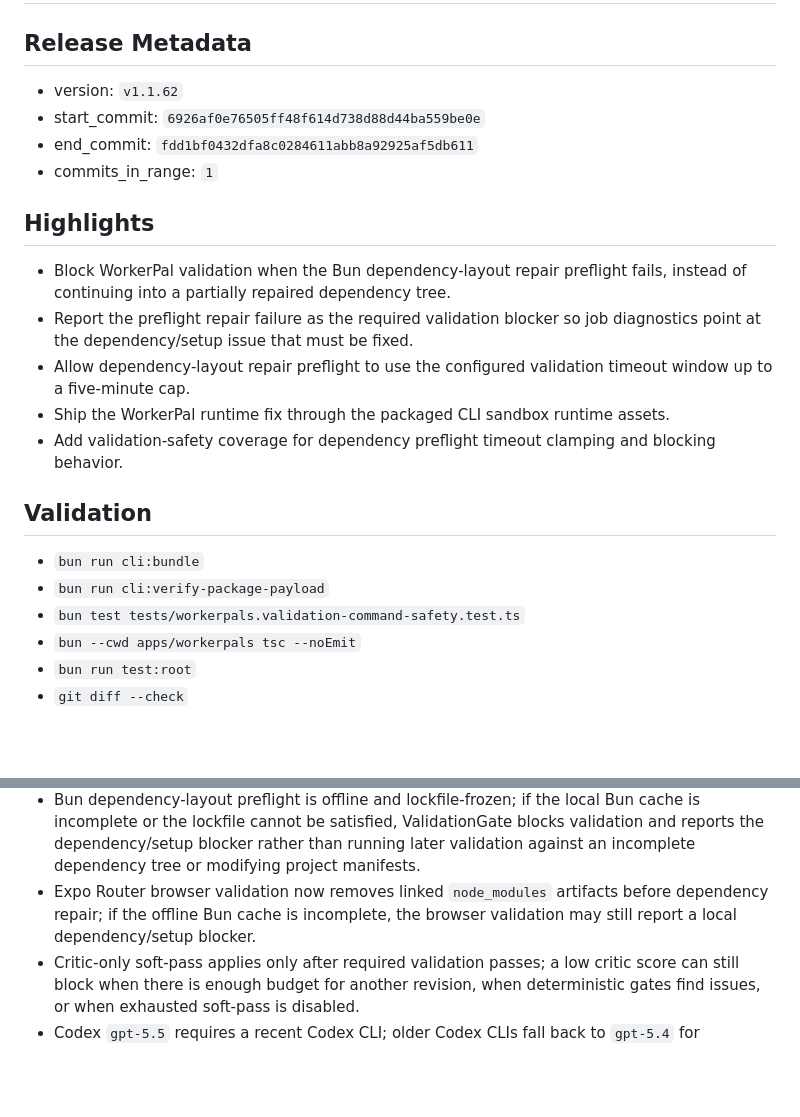
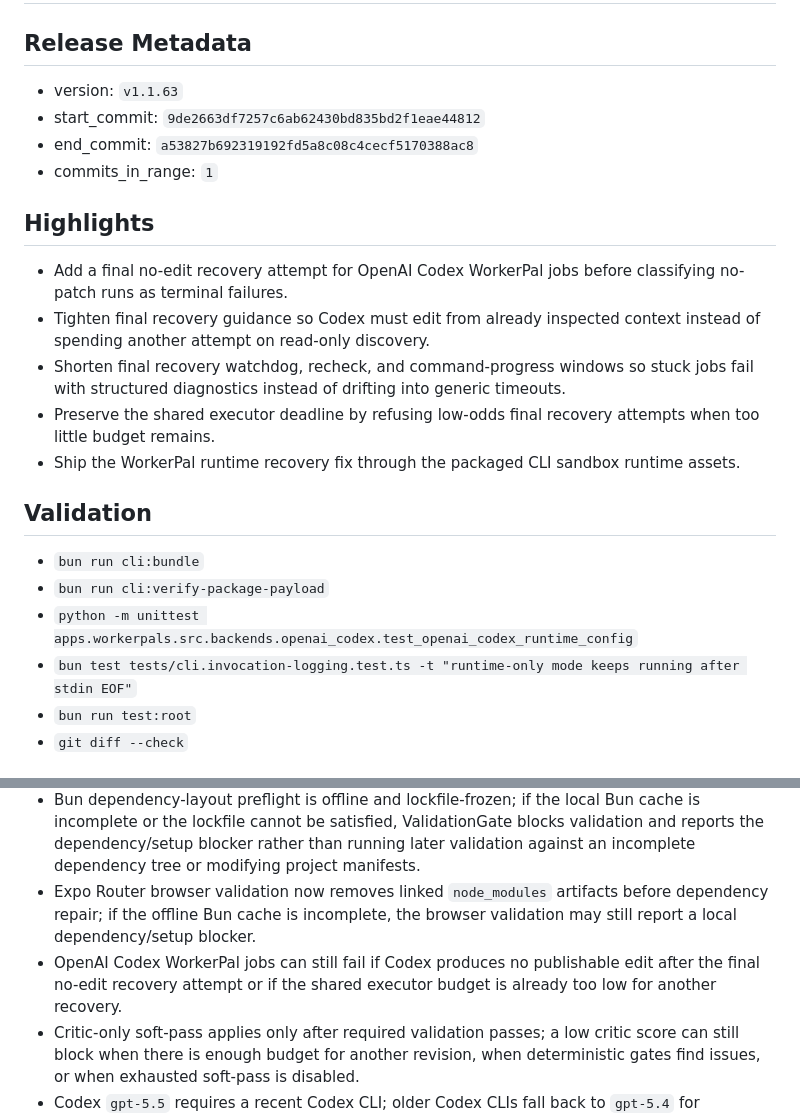
Before and after one commit to PushPalsDev/pushpals, a Markdown page: release_log.md, 2 parts joined by grey strips. GitHub-like rendering; blank space fills up the shorter version.

Commit message:
docs(release): prepare v1.1.63

```diff
--- a/release_log.md
+++ b/release_log.md
@@ -2,25 +2,25 @@
 
 ## Release Metadata
 
-- version: `v1.1.62`
-- start_commit: `6926af0e76505ff48f614d738d88d44ba559be0e`
-- end_commit: `fdd1bf0432dfa8c0284611abb8a92925af5db611`
+- version: `v1.1.63`
+- start_commit: `9de2663df7257c6ab62430bd835bd2f1eae44812`
+- end_commit: `a53827b692319192fd5a8c08c4cecf5170388ac8`
 - commits_in_range: `1`
 
 ## Highlights
 
-- Block WorkerPal validation when the Bun dependency-layout repair preflight fails, instead of continuing into a partially repaired dependency tree.
-- Report the preflight repair failure as the required validation blocker so job diagnostics point at the dependency/setup issue that must be fixed.
-- Allow dependency-layout repair preflight to use the configured validation timeout window up to a five-minute cap.
-- Ship the WorkerPal runtime fix through the packaged CLI sandbox runtime assets.
-- Add validation-safety coverage for dependency preflight timeout clamping and blocking behavior.
+- Add a final no-edit recovery attempt for OpenAI Codex WorkerPal jobs before classifying no-patch runs as terminal failures.
+- Tighten final recovery guidance so Codex must edit from already inspected context instead of spending another attempt on read-only discovery.
+- Shorten final recovery watchdog, recheck, and command-progress windows so stuck jobs fail with structured diagnostics instead of drifting into generic timeouts.
+- Preserve the shared executor deadline by refusing low-odds final recovery attempts when too little budget remains.
+- Ship the WorkerPal runtime recovery fix through the packaged CLI sandbox runtime assets.
 
 ## Validation
 
 - `bun run cli:bundle`
 - `bun run cli:verify-package-payload`
-- `bun test tests/workerpals.validation-command-safety.test.ts`
-- `bun --cwd apps/workerpals tsc --noEmit`
+- `python -m unittest apps.workerpals.src.backends.openai_codex.test_openai_codex_runtime_config`
+- `bun test tests/cli.invocation-logging.test.ts -t "runtime-only mode keeps running after stdin EOF"`
 - `bun run test:root`
 - `git diff --check`
 
@@ -57,6 +57,7 @@ bun install -g @pushpalsdev/cli
 - QualityGate can still reject or request repair for a broad patch after the rollout coach hands publishable progress forward; this release changes the failure point from executor pre-validation failure to structured gate diagnostics.
 - Bun dependency-layout preflight is offline and lockfile-frozen; if the local Bun cache is incomplete or the lockfile cannot be satisfied, ValidationGate blocks validation and reports the dependency/setup blocker rather than running later validation against an incomplete dependency tree or modifying project manifests.
 - Expo Router browser validation now removes linked `node_modules` artifacts before dependency repair; if the offline Bun cache is incomplete, the browser validation may still report a local dependency/setup blocker.
+- OpenAI Codex WorkerPal jobs can still fail if Codex produces no publishable edit after the final no-edit recovery attempt or if the shared executor budget is already too low for another recovery.
 - Critic-only soft-pass applies only after required validation passes; a low critic score can still block when there is enough budget for another revision, when deterministic gates find issues, or when exhausted soft-pass is disabled.
 - Codex `gpt-5.5` requires a recent Codex CLI; older Codex CLIs fall back to `gpt-5.4` for WorkerPal and RemoteBuddy Codex execution when they report model incompatibility.
 - GitHub contribution credit for WorkerPal commits requires the configured commit email to be associated with the target GitHub account.
```
